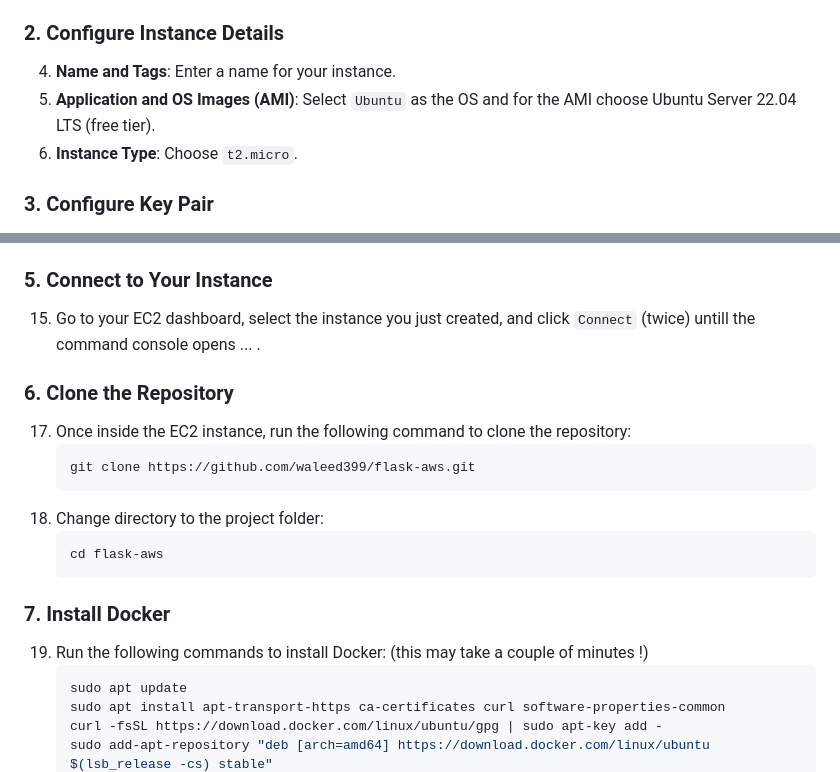
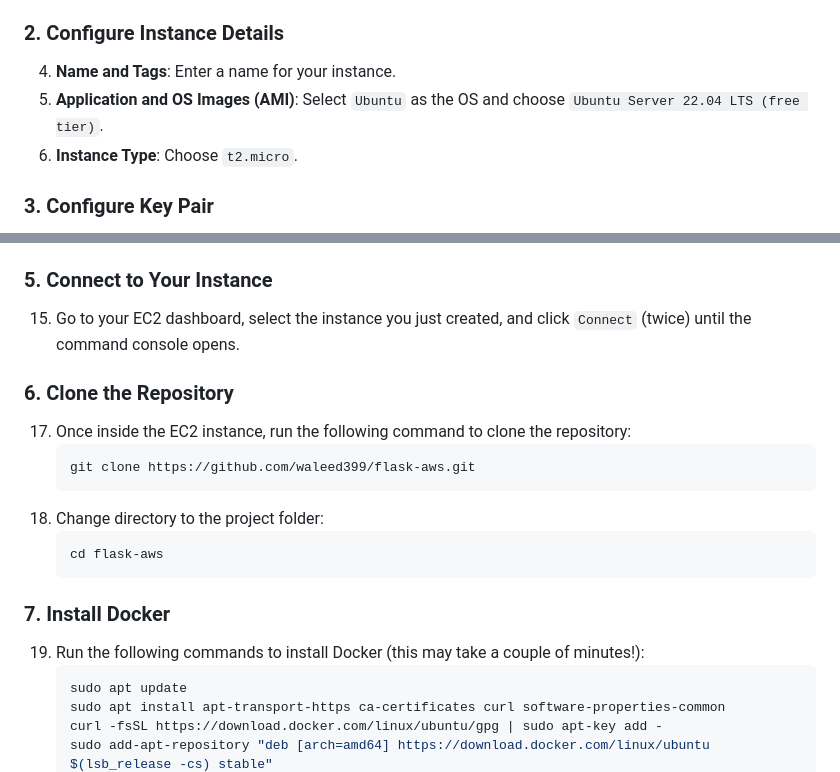
Before and after one commit to waleed399/flask-aws, a Markdown page: README.md, 2 parts joined by grey strips. Drawn GitHub-style.

````diff
--- a/README.md
+++ b/README.md
@@ -18,7 +23,7 @@ This guide will help you deploy your Flask application on an EC2 instance using
 ### 2. Configure Instance Details
 
 4. **Name and Tags**: Enter a name for your instance.
-5. **Application and OS Images (AMI)**: Select `Ubuntu` as the OS and for the AMI choose Ubuntu Server 22.04 LTS (free tier).
+5. **Application and OS Images (AMI)**: Select `Ubuntu` as the OS and choose `Ubuntu Server 22.04 LTS (free tier)`.
 6. **Instance Type**: Choose `t2.micro`.
 
 ### 3. Configure Key Pair
@@ -40,7 +45,7 @@ This guide will help you deploy your Flask application on an EC2 instance using
 
 ### 5. Connect to Your Instance
 
-15. Go to your EC2 dashboard, select the instance you just created, and click `Connect` (twice) untill the command console opens ... .
+15. Go to your EC2 dashboard, select the instance you just created, and click `Connect` (twice) until the command console opens.
 
 ### 6. Clone the Repository
 
@@ -55,7 +60,7 @@ This guide will help you deploy your Flask application on an EC2 instance using
 
 ### 7. Install Docker
 
-19. Run the following commands to install Docker: (this may take a couple of minutes !)
+19. Run the following commands to install Docker (this may take a couple of minutes!):
     ```bash
     sudo apt update
     sudo apt install apt-transport-https ca-certificates curl software-properties-common
````
Also changed, not shown: other parts of README.md (+16 -6 lines).
